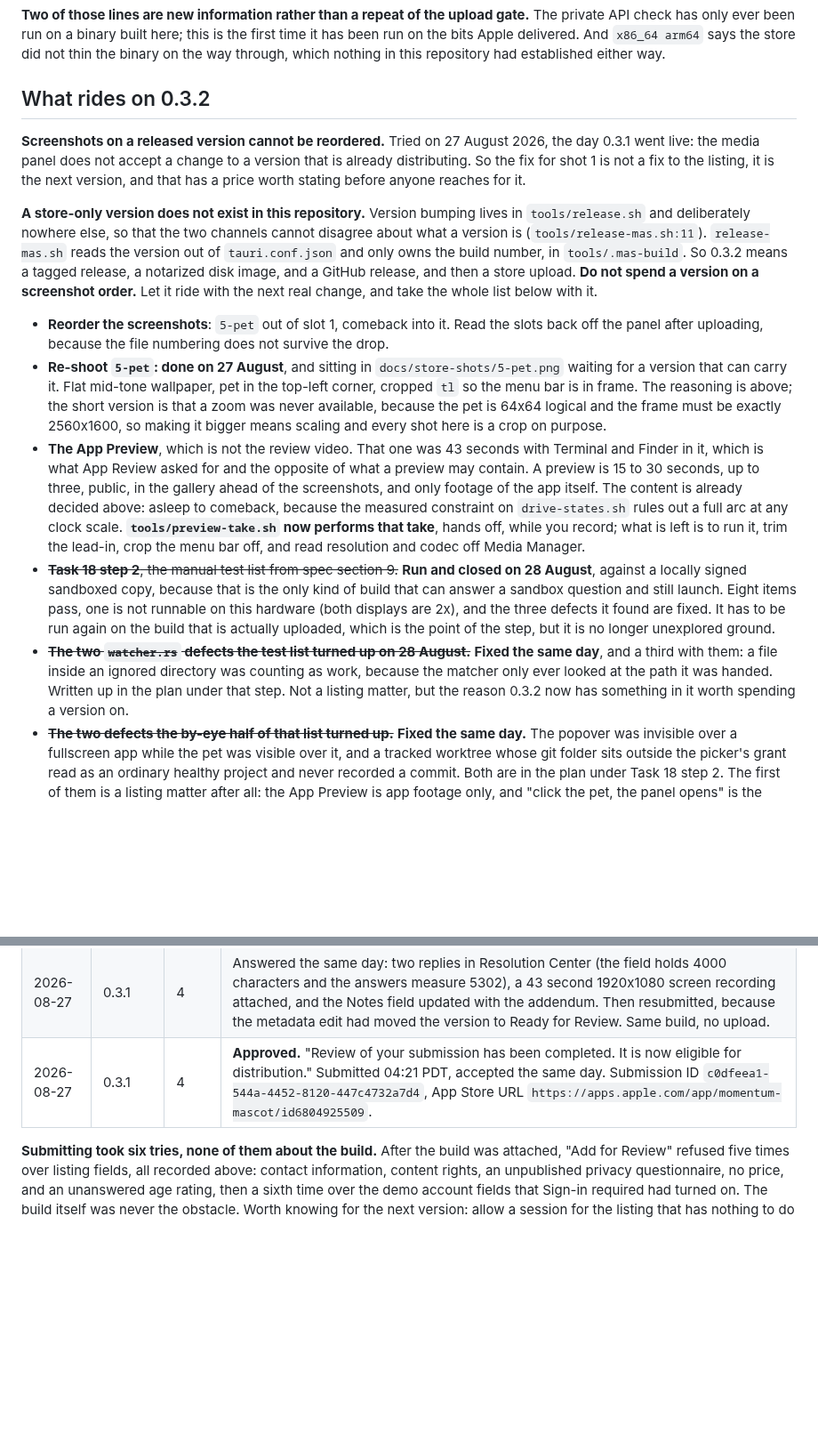
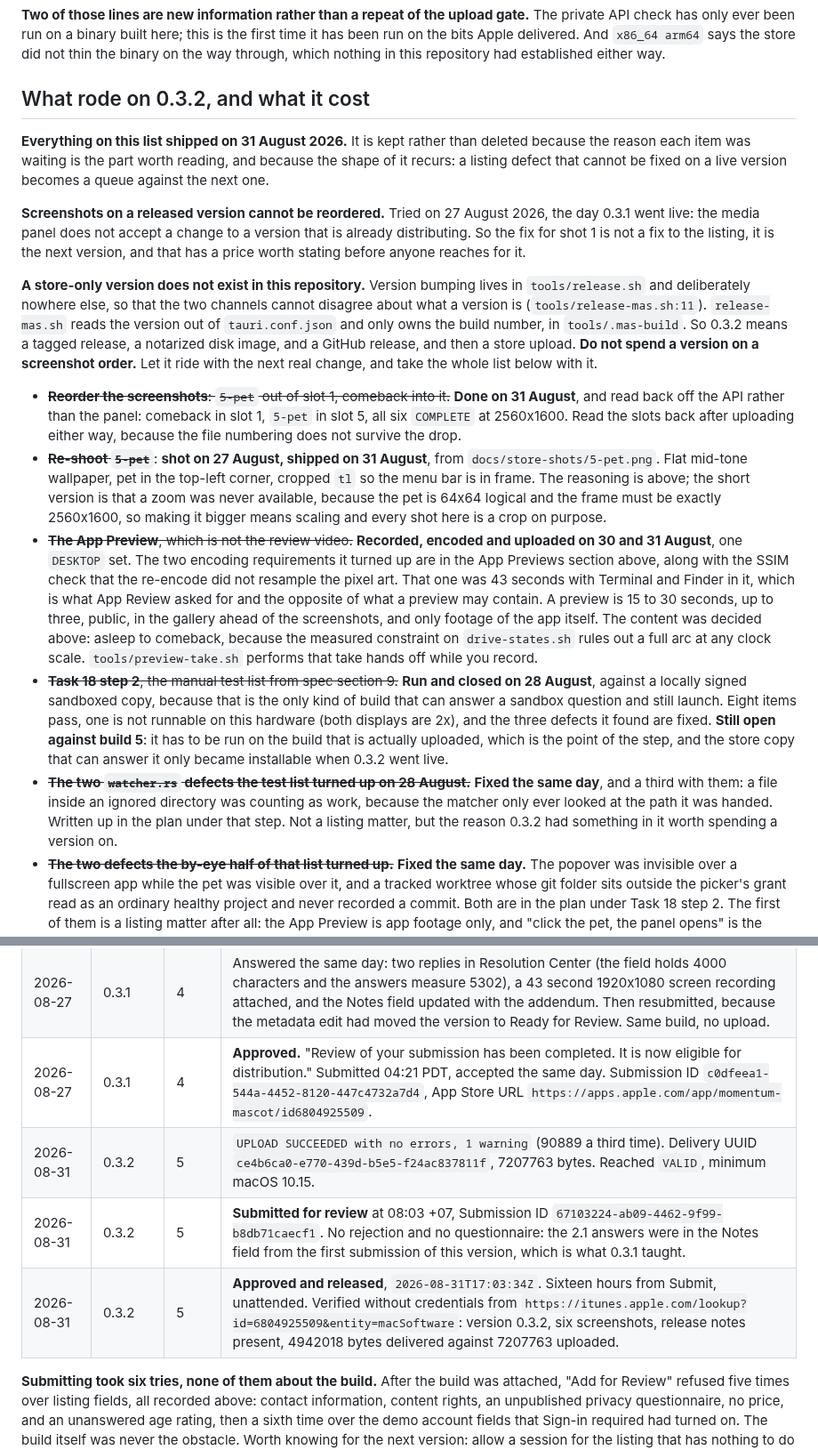
Before and after one commit to keepgoing-dev/momentum-mascot, a Markdown page: docs/app-store-listing.md, 2 parts joined by grey strips. Shown at 89% size. GitHub-like rendering; blank space fills up the shorter version.

```diff
--- a/docs/app-store-listing.md
+++ b/docs/app-store-listing.md
@@ -693,7 +711,11 @@ API check has only ever been run on a binary built here; this is the first time
 on the bits Apple delivered. And `x86_64 arm64` says the store did not thin the binary on the way
 through, which nothing in this repository had established either way.
 
-## What rides on 0.3.2
+## What rode on 0.3.2, and what it cost
+
+**Everything on this list shipped on 31 August 2026.** It is kept rather than deleted because the
+reason each item was waiting is the part worth reading, and because the shape of it recurs: a
+listing defect that cannot be fixed on a live version becomes a queue against the next one.
 
 **Screenshots on a released version cannot be reordered.** Tried on 27 August 2026, the day
 0.3.1 went live: the media panel does not accept a change to a version that is already
@@ -708,30 +730,34 @@ release, a notarized disk image, and a GitHub release, and then a store upload.
 version on a screenshot order.** Let it ride with the next real change, and take the whole list
 below with it.
 
-- **Reorder the screenshots**: `5-pet` out of slot 1, comeback into it. Read the slots back off
-  the panel after uploading, because the file numbering does not survive the drop.
-- **Re-shoot `5-pet`: done on 27 August**, and sitting in `docs/store-shots/5-pet.png` waiting
-  for a version that can carry it. Flat mid-tone wallpaper, pet in the top-left corner, cropped
+- ~~**Reorder the screenshots**: `5-pet` out of slot 1, comeback into it.~~ **Done on 31 August**,
+  and read back off the API rather than the panel: comeback in slot 1, `5-pet` in slot 5, all six
+  `COMPLETE` at 2560x1600. Read the slots back after uploading either way, because the file
+  numbering does not survive the drop.
+- ~~**Re-shoot `5-pet`**~~: **shot on 27 August, shipped on 31 August**, from
+  `docs/store-shots/5-pet.png`. Flat mid-tone wallpaper, pet in the top-left corner, cropped
   `tl` so the menu bar is in frame. The reasoning is above; the short version is that a zoom was
   never available, because the pet is 64x64 logical and the frame must be exactly 2560x1600, so
   making it bigger means scaling and every shot here is a crop on purpose.
-- **The App Preview**, which is not the review video. That one was 43 seconds with Terminal and
+- ~~**The App Preview**, which is not the review video.~~ **Recorded, encoded and uploaded on
+  30 and 31 August**, one `DESKTOP` set. The two encoding requirements it turned up are in the
+  App Previews section above, along with the SSIM check that the re-encode did not resample the
+  pixel art. That one was 43 seconds with Terminal and
   Finder in it, which is what App Review asked for and the opposite of what a preview may
   contain. A preview is 15 to 30 seconds, up to three, public, in the gallery ahead of the
-  screenshots, and only footage of the app itself. The content is already decided above:
-  asleep to comeback, because the measured constraint on `drive-states.sh` rules out a full arc
-  at any clock scale. **`tools/preview-take.sh` now performs that take**, hands off, while you
-  record; what is left is to run it, trim the lead-in, crop the menu bar off, and read
-  resolution and codec off Media Manager.
+  screenshots, and only footage of the app itself. The content was decided above: asleep to
+  comeback, because the measured constraint on `drive-states.sh` rules out a full arc at any clock
+  scale. `tools/preview-take.sh` performs that take hands off while you record.
 - ~~**Task 18 step 2**, the manual test list from spec section 9.~~ **Run and closed on 28 August**,
   against a locally signed sandboxed copy, because that is the only kind of build that can answer a
   sandbox question and still launch. Eight items pass, one is not runnable on this hardware (both
-  displays are 2x), and the three defects it found are fixed. It has to be run again on the build
-  that is actually uploaded, which is the point of the step, but it is no longer unexplored ground.
+  displays are 2x), and the three defects it found are fixed. **Still open against build 5**: it
+  has to be run on the build that is actually uploaded, which is the point of the step, and the
+  store copy that can answer it only became installable when 0.3.2 went live.
 - ~~**The two `watcher.rs` defects the test list turned up on 28 August.**~~ **Fixed the same
   day**, and a third with them: a file inside an ignored directory was counting as work, because
   the matcher only ever looked at the path it was handed. Written up in the plan under that step.
-  Not a listing matter, but the reason 0.3.2 now has something in it worth spending a version on.
+  Not a listing matter, but the reason 0.3.2 had something in it worth spending a version on.
 - ~~**The two defects the by-eye half of that list turned up.**~~ **Fixed the same day.** The
   popover was invisible over a fullscreen app while the pet was visible over it, and a tracked
   worktree whose git folder sits outside the picker's grant read as an ordinary healthy project
@@ -752,6 +778,9 @@ reason is worth more than a clean pass.
 | 2026-08-27 | 0.3.1 | 4 | **Rejected, guideline 2.1 Information Needed.** Apple's standard new-app questionnaire: a screen recording plus seven answers, no finding about the binary. Reply and recording plan in `docs/app-store-review-notes.md`. No new build required. |
 | 2026-08-27 | 0.3.1 | 4 | Answered the same day: two replies in Resolution Center (the field holds 4000 characters and the answers measure 5302), a 43 second 1920x1080 screen recording attached, and the Notes field updated with the addendum. Then resubmitted, because the metadata edit had moved the version to Ready for Review. Same build, no upload. |
 | 2026-08-27 | 0.3.1 | 4 | **Approved.** "Review of your submission has been completed. It is now eligible for distribution." Submitted 04:21 PDT, accepted the same day. Submission ID `c0dfeea1-544a-4452-8120-447c4732a7d4`, App Store URL `https://apps.apple.com/app/momentum-mascot/id6804925509`. |
+| 2026-08-31 | 0.3.2 | 5 | `UPLOAD SUCCEEDED with no errors, 1 warning` (90889 a third time). Delivery UUID `ce4b6ca0-e770-439d-b5e5-f24ac837811f`, 7207763 bytes. Reached `VALID`, minimum macOS 10.15. |
+| 2026-08-31 | 0.3.2 | 5 | **Submitted for review** at 08:03 +07, Submission ID `67103224-ab09-4462-9f99-b8db71caecf1`. No rejection and no questionnaire: the 2.1 answers were in the Notes field from the first submission of this version, which is what 0.3.1 taught. |
+| 2026-08-31 | 0.3.2 | 5 | **Approved and released**, `2026-08-31T17:03:34Z`. Sixteen hours from Submit, unattended. Verified without credentials from `https://itunes.apple.com/lookup?id=6804925509&entity=macSoftware`: version 0.3.2, six screenshots, release notes present, 4942018 bytes delivered against 7207763 uploaded. |
 
 **Submitting took six tries, none of them about the build.** After the build was attached,
 "Add for Review" refused five times over listing fields, all recorded above: contact information,
```
Also changed, not shown: other parts of docs/app-store-listing.md (+57 -8 lines), CHANGELOG.md (+1 -0 lines), 1 other file.
